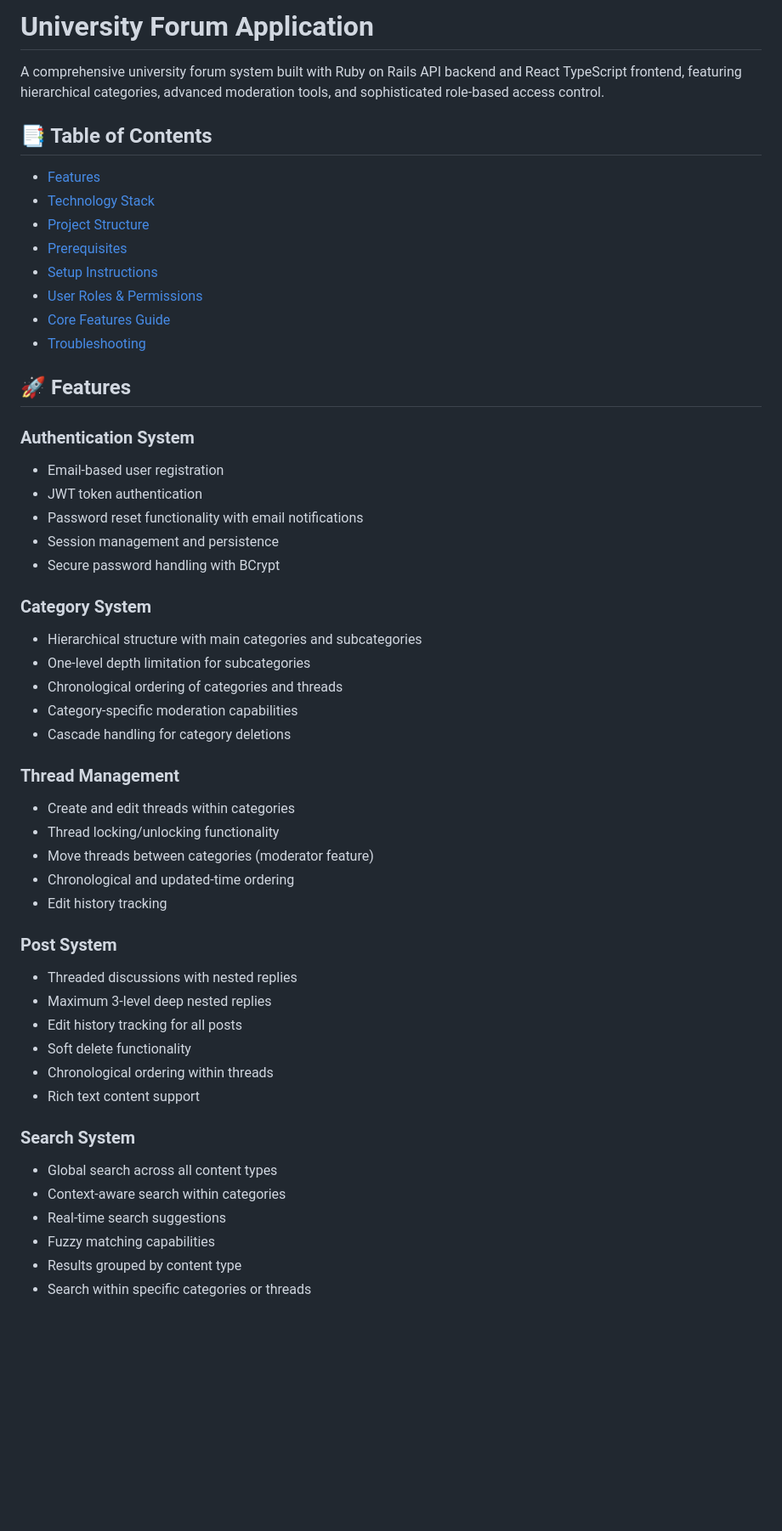
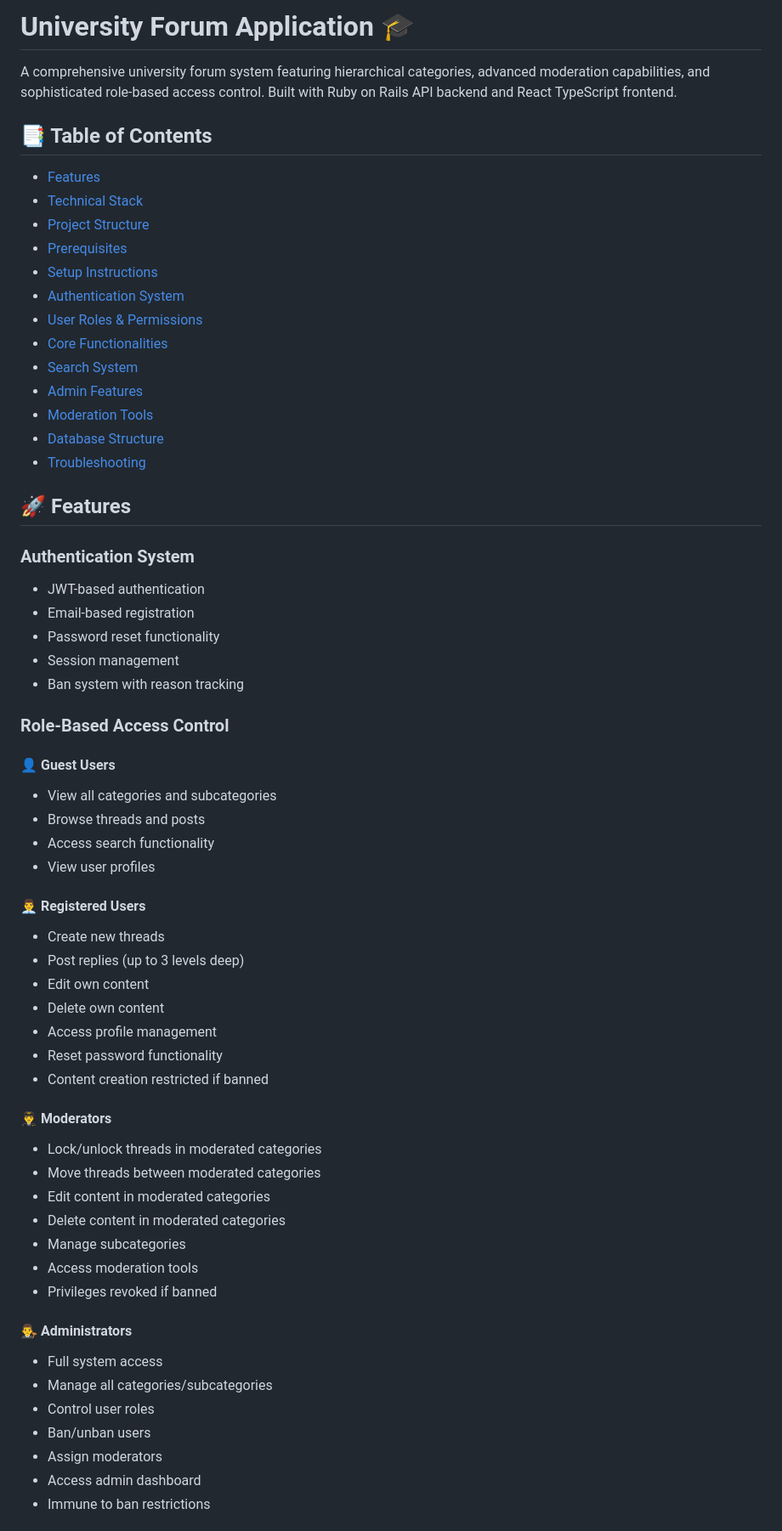
Before and after one commit to lssb2003/university-forum, a Markdown page: README.md, the part around the change printed below. Shown: that part at 85% size. Drawn GitHub-style; blank space fills up the shorter version.

```diff
--- a/README.md
+++ b/README.md
@@ -1,53 +1,62 @@
-# University Forum Application
+# University Forum Application 🎓
 
-A comprehensive university forum system built with Ruby on Rails API backend and React TypeScript frontend, featuring hierarchical categories, advanced moderation tools, and sophisticated role-based access control.
+A comprehensive university forum system featuring hierarchical categories, advanced moderation capabilities, and sophisticated role-based access control. Built with Ruby on Rails API backend and React TypeScript frontend.
 
 ## 📑 Table of Contents
 - [Features](#features)
-- [Technology Stack](#technology-stack)
+- [Technical Stack](#technical-stack)
 - [Project Structure](#project-structure)
 - [Prerequisites](#prerequisites)
 - [Setup Instructions](#setup-instructions)
+- [Authentication System](#authentication-system)
 - [User Roles & Permissions](#user-roles--permissions)
-- [Core Features Guide](#core-features-guide)
+- [Core Functionalities](#core-functionalities)
+- [Search System](#search-system)
+- [Admin Features](#admin-features)
+- [Moderation Tools](#moderation-tools)
+- [Database Structure](#database-structure)
 - [Troubleshooting](#troubleshooting)
 
 ## 🚀 Features
 
 ### Authentication System
-- Email-based user registration
-- JWT token authentication
-- Password reset functionality with email notifications
-- Session management and persistence
-- Secure password handling with BCrypt
+- JWT-based authentication
+- Email-based registration
+- Password reset functionality
+- Session management
+- Ban system with reason tracking
 
-### Category System
-- Hierarchical structure with main categories and subcategories
-- One-level depth limitation for subcategories
-- Chronological ordering of categories and threads
-- Category-specific moderation capabilities
-- Cascade handling for category deletions
+### Role-Based Access Control
+#### 👤 Guest Users
+- View all categories and subcategories
+- Browse threads and posts
+- Access search functionality
+- View user profiles
 
-### Thread Management
-- Create and edit threads within categories
-- Thread locking/unlocking functionality
-- Move threads between categories (moderator feature)
-- Chronological and updated-time ordering
-- Edit history tracking
+#### 👨‍💼 Registered Users
+- Create new threads
+- Post replies (up to 3 levels deep)
+- Edit own content
+- Delete own content
+- Access profile management
+- Reset password functionality
+- Content creation restricted if banned
 
-### Post System
-- Threaded discussions with nested replies
-- Maximum 3-level deep nested replies
-- Edit history tracking for all posts
-- Soft delete functionality
-- Chronological ordering within threads
-- Rich text content support
+#### 👨‍✈️ Moderators
+- Lock/unlock threads in moderated categories
+- Move threads between moderated categories
+- Edit content in moderated categories
+- Delete content in moderated categories
+- Manage subcategories
+- Access moderation tools
+- Privileges revoked if banned
 
-### Search System
-- Global search across all content types
-- Context-aware search within categories
-- Real-time search suggestions
-- Fuzzy matching capabilities
-- Results grouped by content type
-- Search within specific categories or threads
+#### 👨‍⚖️ Administrators
+- Full system access
+- Manage all categories/subcategories
+- Control user roles
+- Ban/unban users
+- Assign moderators
+- Access admin dashboard
+- Immune to ban restrictions
 
```
Also changed, not shown: other parts of README.md (+143 -135 lines).
